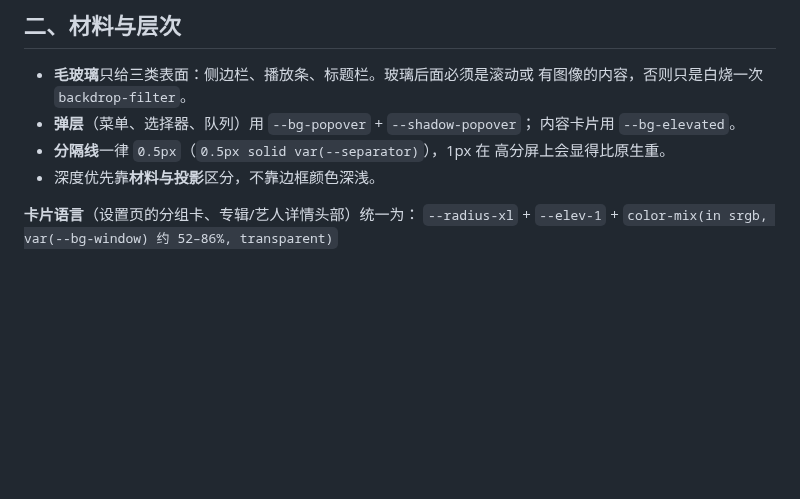
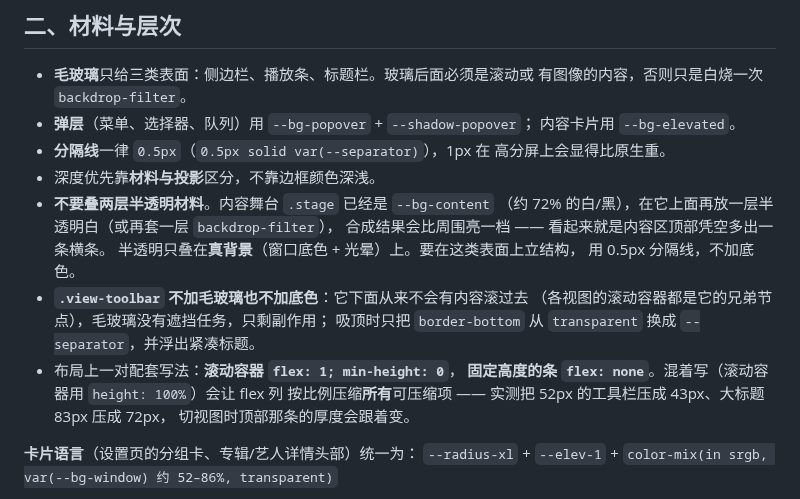
Before and after one commit to 8hourseontheleft6/aria-player, a Markdown page: docs/DESIGN.md, the part around the change. Drawn GitHub-style; blank space fills up the shorter version.

```diff
--- a/docs/DESIGN.md
+++ b/docs/DESIGN.md
@@ -66,6 +66,18 @@
 - **分隔线**一律 `0.5px`（`0.5px solid var(--separator)`），1px 在
   高分屏上会显得比原生重。
 - 深度优先靠**材料与投影**区分，不靠边框颜色深浅。
+- **不要叠两层半透明材料**。内容舞台 `.stage` 已经是 `--bg-content`
+  （约 72% 的白/黑），在它上面再放一层半透明白（或再套一层 `backdrop-filter`），
+  合成结果会比周围亮一档 —— 看起来就是内容区顶部凭空多出一条横条。
+  半透明只叠在**真背景**（窗口底色 + 光晕）上。要在这类表面上立结构，
+  用 0.5px 分隔线，不加底色。
+- **`.view-toolbar` 不加毛玻璃也不加底色**：它下面从来不会有内容滚过去
+  （各视图的滚动容器都是它的兄弟节点），毛玻璃没有遮挡任务，只剩副作用；
+  吸顶时只把 `border-bottom` 从 `transparent` 换成 `--separator`，并浮出紧凑标题。
+- 布局上一对配套写法：**滚动容器 `flex: 1; min-height: 0`**，
+  **固定高度的条 `flex: none`**。混着写（滚动容器用 `height: 100%`）会让 flex 列
+  按比例压缩**所有**可压缩项 —— 实测把 52px 的工具栏压成 43px、大标题 83px 压成 72px，
+  切视图时顶部那条的厚度会跟着变。
 
 **卡片语言**（设置页的分组卡、专辑/艺人详情头部）统一为：
 `--radius-xl` + `--elev-1` + `color-mix(in srgb, var(--bg-window) 约 52–86%, transparent)`
```
Also changed, not shown: docs/CONVENTIONS.md (+49 -2 lines).
